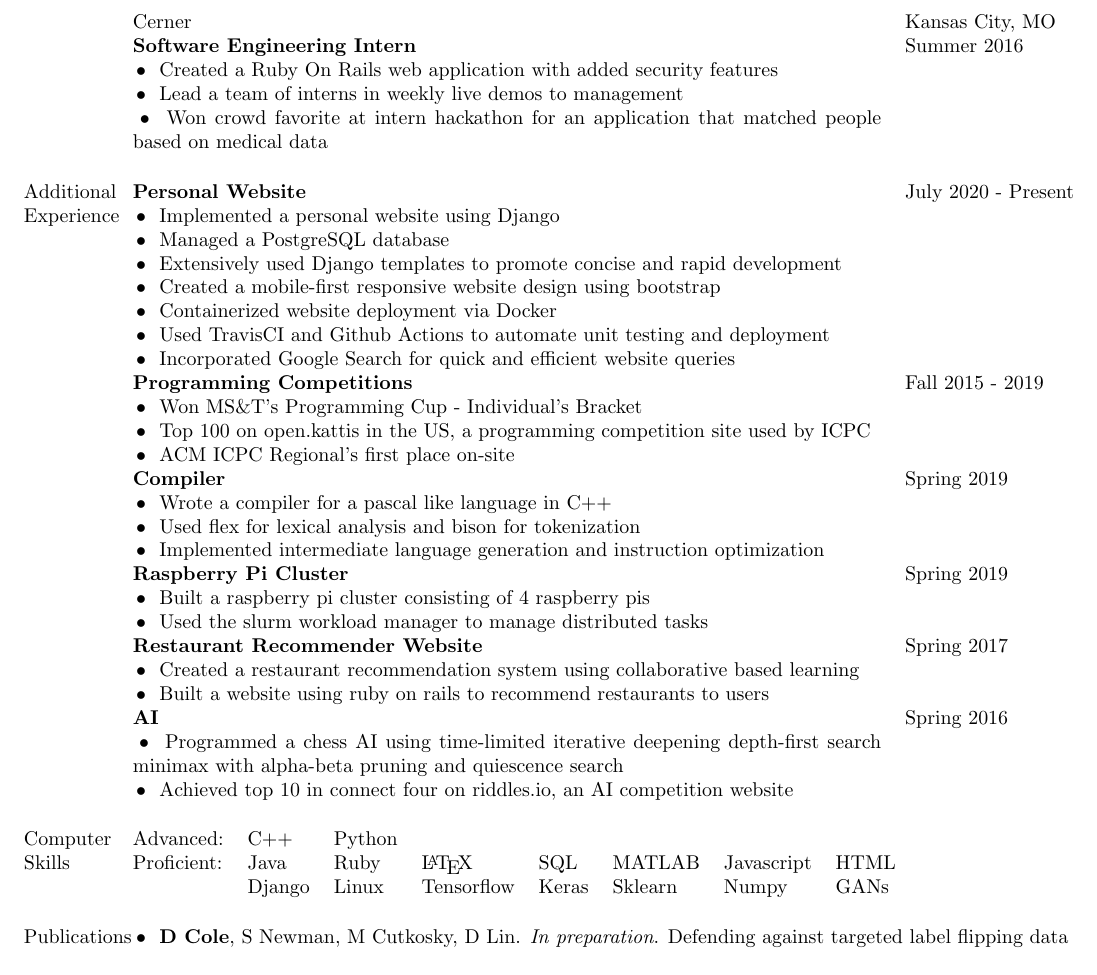
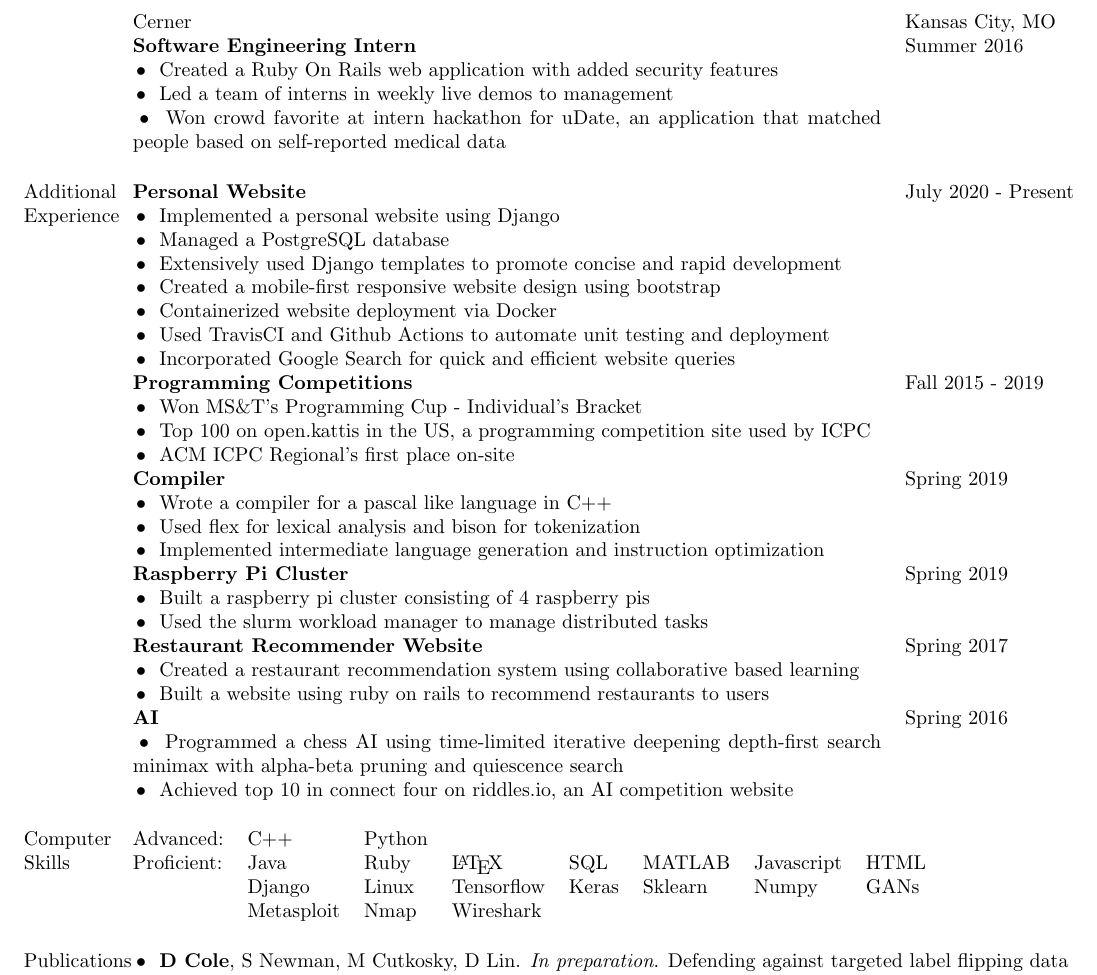
Before and after one commit to DaltonCole/Resume, a LaTeX CV (resume.tex): part of page 2 of 2, cut so that both start at the same text. Compiled offline with pdfLaTeX.

Commit message:
Made some grammatical changes

```diff
--- a/resume.tex
+++ b/resume.tex
@@ -93,8 +93,8 @@ Experience  & \textbf{Graduate Teaching Assistant}
 			& Cerner 															& Kansas City, MO 		\\
 			& \textbf{Software Engineering Intern} 								& Summer 2016			\\
 			& \tabitem Created a Ruby On Rails web application with added security features	& 			\\
-			& \tabitem Lead a team of interns in weekly live demos to management 			&    		\\
-            & \tabitem Won crowd favorite at intern hackathon for an application that matched people based on medical data   &                       \\
+			& \tabitem Led a team of interns in weekly live demos to management 			&    		\\
+            & \tabitem Won crowd favorite at intern hackathon for uDate, an application that matched people based on self-reported medical data   &                       \\
 \end{longtable}
 
 \begin{tabular}{p{1.5cm} p{13.2cm} l}
@@ -133,12 +133,11 @@ Experience  & \textbf{Graduate Teaching Assistant}
 
 
 \begin{tabular}{p{1.5cm} l l l l l l l l}
-Computer	& Advanced:
-            & C++ 		& Python 	& 			& 			& 			& 				&       \\
-Skills		& Proficient:
-            & Java 		& Ruby 		& \LaTeX 	& SQL 		& MATLAB   	& Javascript	& HTML  \\
-			&
-            & Django 	& Linux 	& Tensorflow& Keras     & Sklearn	& Numpy	        & GANs  \\ \\ % TODO: Add more skills
+Computer	& Advanced: 	& C++ 		& Python 	& 			& 			& 			& 				&       \\
+Skills		& Proficient:	& Java 		& Ruby 		& \LaTeX 	& SQL 		& MATLAB   	& Javascript	& HTML  \\
+			&			 	& Django 	& Linux 	& Tensorflow& Keras     & Sklearn	& Numpy	        & GANs  \\
+            &               & Metasploit& Nmap      & Wireshark &           &           &               &       \\
+\\
 \end{tabular}
 
 
```
Also changed, not shown: resume.pdf, resume.tex (4 more changed lines).
